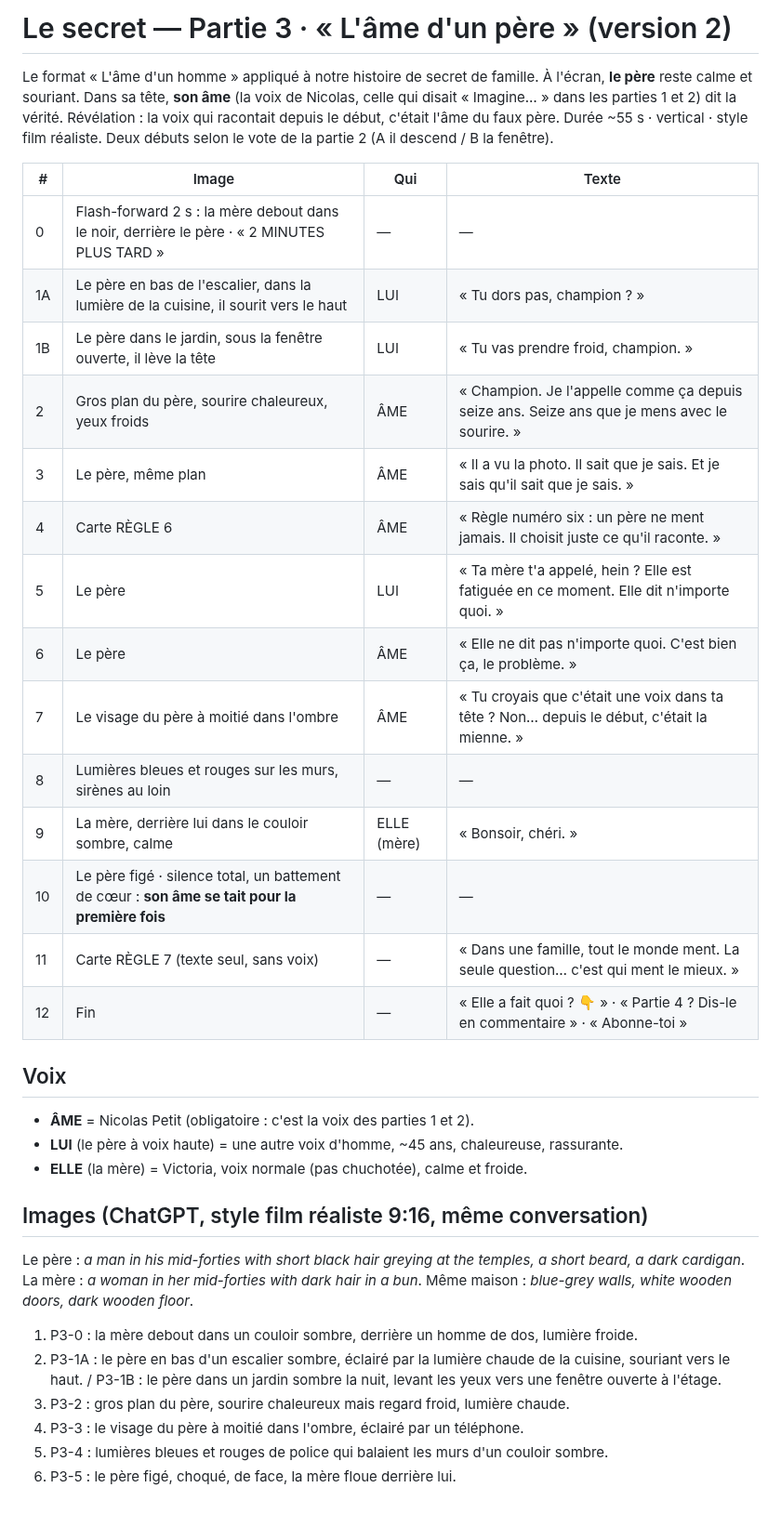
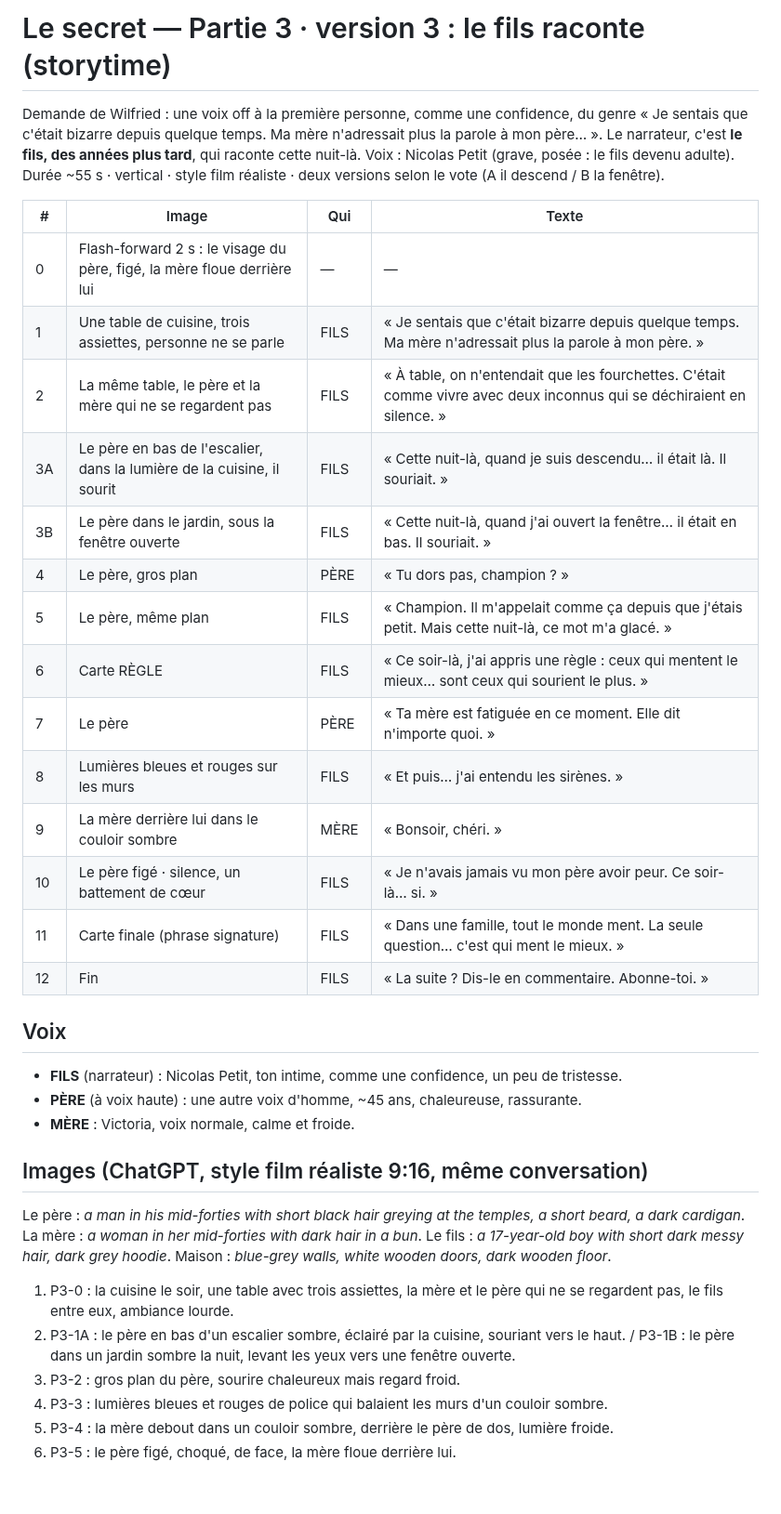
Before and after one commit to gamshy444-lgtm/appliactions-gpme, a Markdown page: tiktok/le-secret-ep3/SCRIPT.md, the part around the change. Shown at 93% size. GitHub-like rendering.

```diff
--- a/tiktok/le-secret-ep3/SCRIPT.md
+++ b/tiktok/le-secret-ep3/SCRIPT.md
@@ -1,37 +1,37 @@
-# Le secret — Partie 3 · « L'âme d'un père » (version 2)
+# Le secret — Partie 3 · version 3 : le fils raconte (storytime)
 
-Le format « L'âme d'un homme » appliqué à notre histoire de secret de famille.
-À l'écran, **le père** reste calme et souriant. Dans sa tête, **son âme** (la voix de Nicolas, celle qui disait « Imagine… » dans les parties 1 et 2) dit la vérité.
-Révélation : la voix qui racontait depuis le début, c'était l'âme du faux père.
-Durée ~55 s · vertical · style film réaliste. Deux débuts selon le vote de la partie 2 (A il descend / B la fenêtre).
+Demande de Wilfried : une voix off à la première personne, comme une confidence, du genre
+« Je sentais que c'était bizarre depuis quelque temps. Ma mère n'adressait plus la parole à mon père… ».
+Le narrateur, c'est **le fils, des années plus tard**, qui raconte cette nuit-là. Voix : Nicolas Petit (grave, posée : le fils devenu adulte).
+Durée ~55 s · vertical · style film réaliste · deux versions selon le vote (A il descend / B la fenêtre).
 
 | # | Image | Qui | Texte |
 |---|---|---|---|
-| 0 | Flash-forward 2 s : la mère debout dans le noir, derrière le père · « 2 MINUTES PLUS TARD » | — | — |
-| 1A | Le père en bas de l'escalier, dans la lumière de la cuisine, il sourit vers le haut | LUI | « Tu dors pas, champion ? » |
-| 1B | Le père dans le jardin, sous la fenêtre ouverte, il lève la tête | LUI | « Tu vas prendre froid, champion. » |
-| 2 | Gros plan du père, sourire chaleureux, yeux froids | ÂME | « Champion. Je l'appelle comme ça depuis seize ans. Seize ans que je mens avec le sourire. » |
-| 3 | Le père, même plan | ÂME | « Il a vu la photo. Il sait que je sais. Et je sais qu'il sait que je sais. » |
-| 4 | Carte RÈGLE 6 | ÂME | « Règle numéro six : un père ne ment jamais. Il choisit juste ce qu'il raconte. » |
-| 5 | Le père | LUI | « Ta mère t'a appelé, hein ? Elle est fatiguée en ce moment. Elle dit n'importe quoi. » |
-| 6 | Le père | ÂME | « Elle ne dit pas n'importe quoi. C'est bien ça, le problème. » |
-| 7 | Le visage du père à moitié dans l'ombre | ÂME | « Tu croyais que c'était une voix dans ta tête ? Non… depuis le début, c'était la mienne. » |
-| 8 | Lumières bleues et rouges sur les murs, sirènes au loin | — | — |
-| 9 | La mère, derrière lui dans le couloir sombre, calme | ELLE (mère) | « Bonsoir, chéri. » |
-| 10 | Le père figé · silence total, un battement de cœur : **son âme se tait pour la première fois** | — | — |
-| 11 | Carte RÈGLE 7 (texte seul, sans voix) | — | « Dans une famille, tout le monde ment. La seule question… c'est qui ment le mieux. » |
-| 12 | Fin | — | « Elle a fait quoi ? 👇 » · « Partie 4 ? Dis-le en commentaire » · « Abonne-toi » |
+| 0 | Flash-forward 2 s : le visage du père, figé, la mère floue derrière lui | — | — |
+| 1 | Une table de cuisine, trois assiettes, personne ne se parle | FILS | « Je sentais que c'était bizarre depuis quelque temps. Ma mère n'adressait plus la parole à mon père. » |
+| 2 | La même table, le père et la mère qui ne se regardent pas | FILS | « À table, on n'entendait que les fourchettes. C'était comme vivre avec deux inconnus qui se déchiraient en silence. » |
+| 3A | Le père en bas de l'escalier, dans la lumière de la cuisine, il sourit | FILS | « Cette nuit-là, quand je suis descendu… il était là. Il souriait. » |
+| 3B | Le père dans le jardin, sous la fenêtre ouverte | FILS | « Cette nuit-là, quand j'ai ouvert la fenêtre… il était en bas. Il souriait. » |
+| 4 | Le père, gros plan | PÈRE | « Tu dors pas, champion ? » |
+| 5 | Le père, même plan | FILS | « Champion. Il m'appelait comme ça depuis que j'étais petit. Mais cette nuit-là, ce mot m'a glacé. » |
+| 6 | Carte RÈGLE | FILS | « Ce soir-là, j'ai appris une règle : ceux qui mentent le mieux… sont ceux qui sourient le plus. » |
+| 7 | Le père | PÈRE | « Ta mère est fatiguée en ce moment. Elle dit n'importe quoi. » |
+| 8 | Lumières bleues et rouges sur les murs | FILS | « Et puis… j'ai entendu les sirènes. » |
+| 9 | La mère derrière lui dans le couloir sombre | MÈRE | « Bonsoir, chéri. » |
+| 10 | Le père figé · silence, un battement de cœur | FILS | « Je n'avais jamais vu mon père avoir peur. Ce soir-là… si. » |
+| 11 | Carte finale (phrase signature) | FILS | « Dans une famille, tout le monde ment. La seule question… c'est qui ment le mieux. » |
+| 12 | Fin | FILS | « La suite ? Dis-le en commentaire. Abonne-toi. » |
 
 ## Voix
-- **ÂME** = Nicolas Petit (obligatoire : c'est la voix des parties 1 et 2).
-- **LUI** (le père à voix haute) = une autre voix d'homme, ~45 ans, chaleureuse, rassurante.
-- **ELLE** (la mère) = Victoria, voix normale (pas chuchotée), calme et froide.
+- **FILS** (narrateur) : Nicolas Petit, ton intime, comme une confidence, un peu de tristesse.
+- **PÈRE** (à voix haute) : une autre voix d'homme, ~45 ans, chaleureuse, rassurante.
+- **MÈRE** : Victoria, voix normale, calme et froide.
 
 ## Images (ChatGPT, style film réaliste 9:16, même conversation)
-Le père : *a man in his mid-forties with short black hair greying at the temples, a short beard, a dark cardigan*. La mère : *a woman in her mid-forties with dark hair in a bun*. Même maison : *blue-grey walls, white wooden doors, dark wooden floor*.
-1. P3-0 : la mère debout dans un couloir sombre, derrière un homme de dos, lumière froide.
-2. P3-1A : le père en bas d'un escalier sombre, éclairé par la lumière chaude de la cuisine, souriant vers le haut. / P3-1B : le père dans un jardin sombre la nuit, levant les yeux vers une fenêtre ouverte à l'étage.
-3. P3-2 : gros plan du père, sourire chaleureux mais regard froid, lumière chaude.
-4. P3-3 : le visage du père à moitié dans l'ombre, éclairé par un téléphone.
-5. P3-4 : lumières bleues et rouges de police qui balaient les murs d'un couloir sombre.
+Le père : *a man in his mid-forties with short black hair greying at the temples, a short beard, a dark cardigan*. La mère : *a woman in her mid-forties with dark hair in a bun*. Le fils : *a 17-year-old boy with short dark messy hair, dark grey hoodie*. Maison : *blue-grey walls, white wooden doors, dark wooden floor*.
+1. P3-0 : la cuisine le soir, une table avec trois assiettes, la mère et le père qui ne se regardent pas, le fils entre eux, ambiance lourde.
+2. P3-1A : le père en bas d'un escalier sombre, éclairé par la cuisine, souriant vers le haut. / P3-1B : le père dans un jardin sombre la nuit, levant les yeux vers une fenêtre ouverte.
+3. P3-2 : gros plan du père, sourire chaleureux mais regard froid.
+4. P3-3 : lumières bleues et rouges de police qui balaient les murs d'un couloir sombre.
+5. P3-4 : la mère debout dans un couloir sombre, derrière le père de dos, lumière froide.
 6. P3-5 : le père figé, choqué, de face, la mère floue derrière lui.
```
Also changed, not shown: tiktok/JOURNAL.md (+1 -0 lines).
